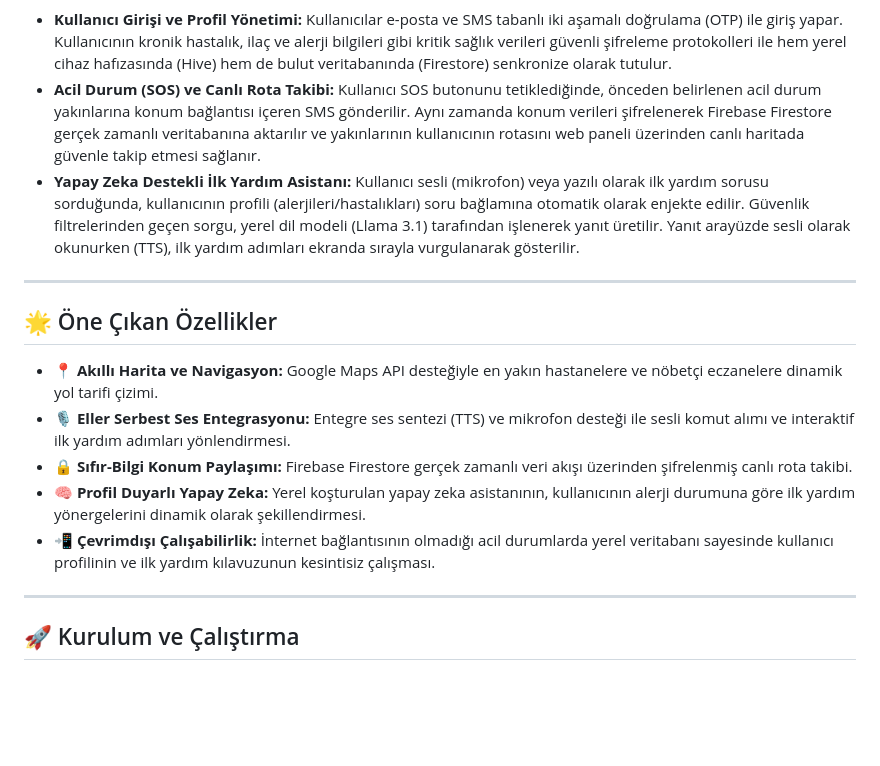
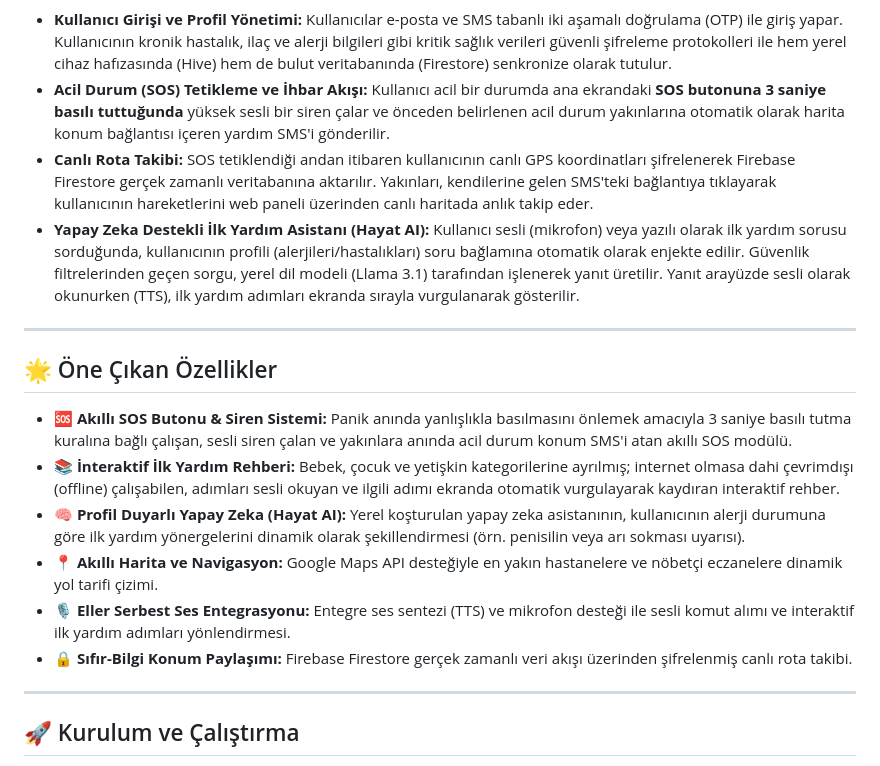
Before and after one commit to cprsoft/HayatEli_Mobil_Project, a Markdown page: README.md, the part around one of its changes. GitHub-like rendering; blank space fills up the shorter version.

Commit message:
README.md güncellemeleri son kez yapıldı.

```diff
--- a/README.md
+++ b/README.md
@@ -36,16 +40,18 @@ HayatEli platformunun modülleri arasındaki temel işleyiş ve veri akış sür
 *   **Kullanıcı Girişi ve Profil Yönetimi:** Kullanıcılar e-posta ve SMS tabanlı iki aşamalı doğrulama (OTP) ile giriş yapar. Kullanıcının kronik hastalık, ilaç ve alerji bilgileri gibi kritik sağlık verileri güvenli şifreleme protokolleri ile hem yerel cihaz hafızasında (Hive) hem de bulut veritabanında (Firestore) senkronize olarak tutulur.
-*   **Acil Durum (SOS) ve Canlı Rota Takibi:** Kullanıcı SOS butonunu tetiklediğinde, önceden belirlenen acil durum yakınlarına konum bağlantısı içeren SMS gönderilir. Aynı zamanda konum verileri şifrelenerek Firebase Firestore gerçek zamanlı veritabanına aktarılır ve yakınlarının kullanıcının rotasını web paneli üzerinden canlı haritada güvenle takip etmesi sağlanır.
-*   **Yapay Zeka Destekli İlk Yardım Asistanı:** Kullanıcı sesli (mikrofon) veya yazılı olarak ilk yardım sorusu sorduğunda, kullanıcının profili (alerjileri/hastalıkları) soru bağlamına otomatik olarak enjekte edilir. Güvenlik filtrelerinden geçen sorgu, yerel dil modeli (Llama 3.1) tarafından işlenerek yanıt üretilir. Yanıt arayüzde sesli olarak okunurken (TTS), ilk yardım adımları ekranda sırayla vurgulanarak gösterilir.
+*   **Acil Durum (SOS) Tetikleme ve İhbar Akışı:** Kullanıcı acil bir durumda ana ekrandaki **SOS butonuna 3 saniye basılı tuttuğunda** yüksek sesli bir siren çalar ve önceden belirlenen acil durum yakınlarına otomatik olarak harita konum bağlantısı içeren yardım SMS'i gönderilir.
+*   **Canlı Rota Takibi:** SOS tetiklendiği andan itibaren kullanıcının canlı GPS koordinatları şifrelenerek Firebase Firestore gerçek zamanlı veritabanına aktarılır. Yakınları, kendilerine gelen SMS'teki bağlantıya tıklayarak kullanıcının hareketlerini web paneli üzerinden canlı haritada anlık takip eder.
+*   **Yapay Zeka Destekli İlk Yardım Asistanı (Hayat AI):** Kullanıcı sesli (mikrofon) veya yazılı olarak ilk yardım sorusu sorduğunda, kullanıcının profili (alerjileri/hastalıkları) soru bağlamına otomatik olarak enjekte edilir. Güvenlik filtrelerinden geçen sorgu, yerel dil modeli (Llama 3.1) tarafından işlenerek yanıt üretilir. Yanıt arayüzde sesli olarak okunurken (TTS), ilk yardım adımları ekranda sırayla vurgulanarak gösterilir.
 
 ---
 
 ## 🌟 Öne Çıkan Özellikler
 
+*   **🆘 Akıllı SOS Butonu & Siren Sistemi:** Panik anında yanlışlıkla basılmasını önlemek amacıyla 3 saniye basılı tutma kuralına bağlı çalışan, sesli siren çalan ve yakınlara anında acil durum konum SMS'i atan akıllı SOS modülü.
+*   **📚 İnteraktif İlk Yardım Rehberi:** Bebek, çocuk ve yetişkin kategorilerine ayrılmış; internet olmasa dahi çevrimdışı (offline) çalışabilen, adımları sesli okuyan ve ilgili adımı ekranda otomatik vurgulayarak kaydıran interaktif rehber.
+*   **🧠 Profil Duyarlı Yapay Zeka (Hayat AI):** Yerel koşturulan yapay zeka asistanının, kullanıcının alerji durumuna göre ilk yardım yönergelerini dinamik olarak şekillendirmesi (örn. penisilin veya arı sokması uyarısı).
 *   **📍 Akıllı Harita ve Navigasyon:** Google Maps API desteğiyle en yakın hastanelere ve nöbetçi eczanelere dinamik yol tarifi çizimi.
 *   **🎙️ Eller Serbest Ses Entegrasyonu:** Entegre ses sentezi (TTS) ve mikrofon desteği ile sesli komut alımı ve interaktif ilk yardım adımları yönlendirmesi.
 *   **🔒 Sıfır-Bilgi Konum Paylaşımı:** Firebase Firestore gerçek zamanlı veri akışı üzerinden şifrelenmiş canlı rota takibi.
-*   **🧠 Profil Duyarlı Yapay Zeka:** Yerel koşturulan yapay zeka asistanının, kullanıcının alerji durumuna göre ilk yardım yönergelerini dinamik olarak şekillendirmesi.
-*   **📲 Çevrimdışı Çalışabilirlik:** İnternet bağlantısının olmadığı acil durumlarda yerel veritabanı sayesinde kullanıcı profilinin ve ilk yardım kılavuzunun kesintisiz çalışması.
 
 ---
 
```
Also changed, not shown: other parts of README.md (+4 -0 lines).
